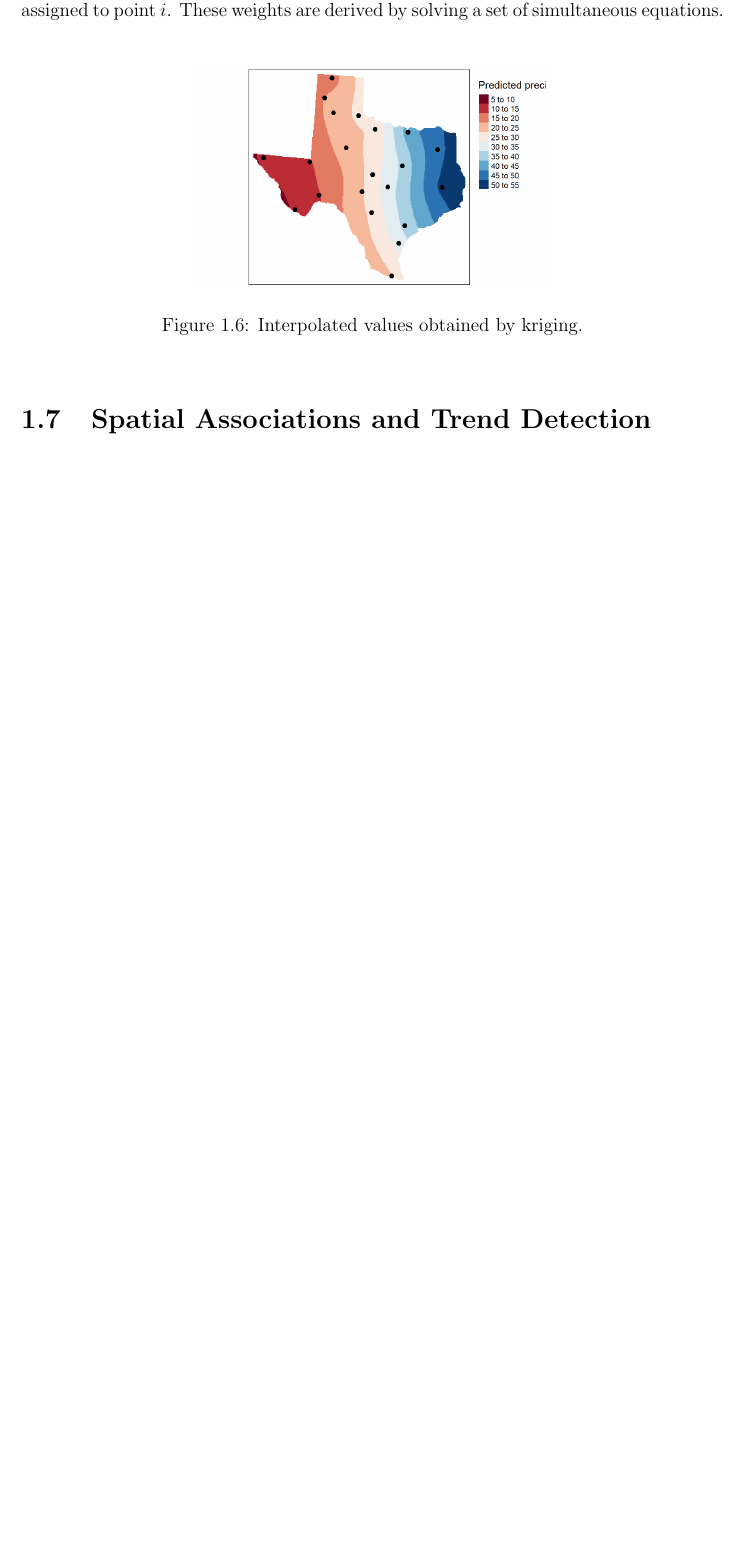
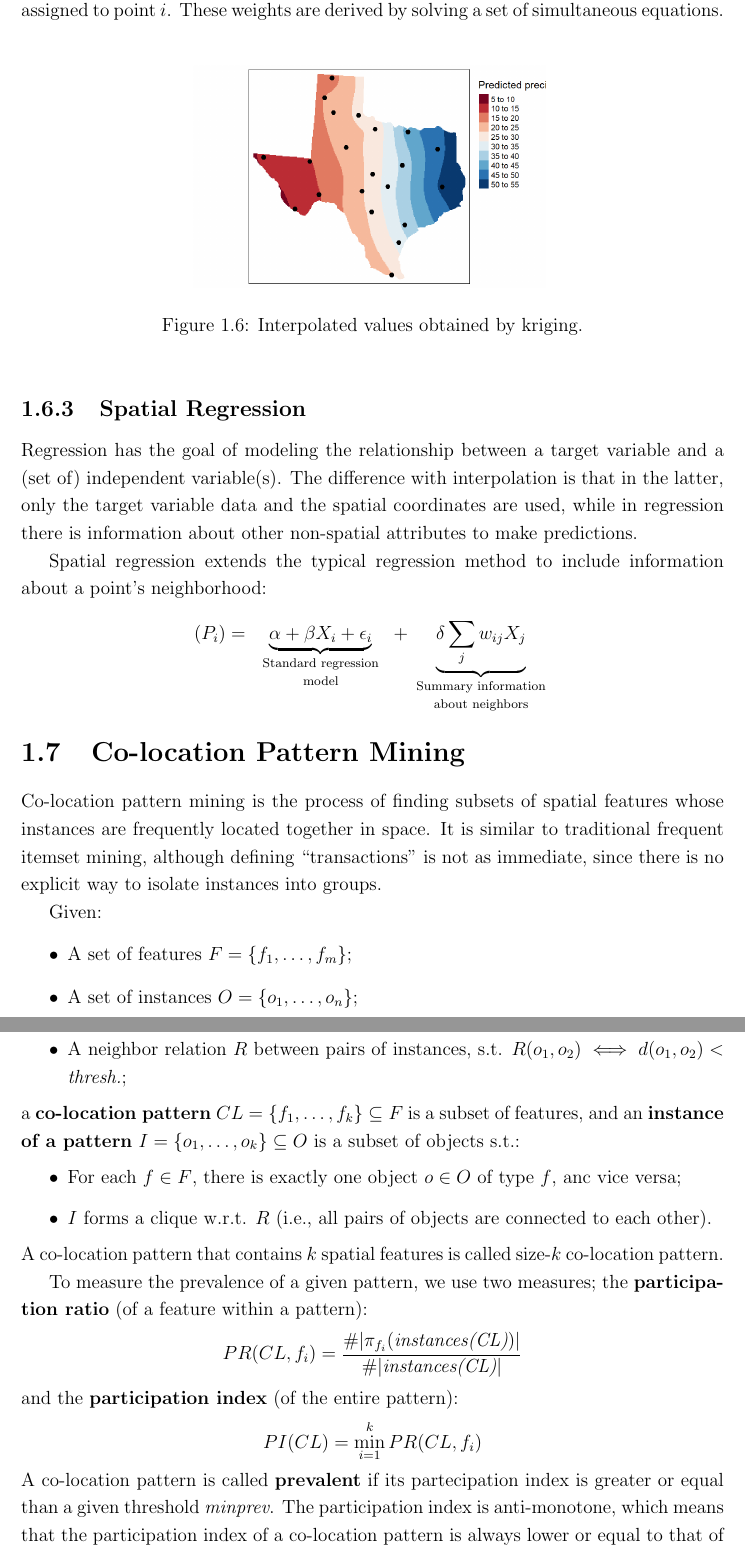
Before and after one commit to Slocon00/GSA-2425-notes, a LaTeX thesis (src/main.tex, which reads src/1 Intro.tex): part of page 13 of 14 before the commit and two parts of pages 13 and 14 of 16 after it, the two joined at a grey line, cut so that both start at the same text, the shorter picture padded with empty space. Compiled offline with pdfLaTeX.

Commit message:
complete intro

```diff
--- a/src/1 Intro.tex
+++ b/src/1 Intro.tex
@@ -245,4 +245,38 @@ where $s$ is the number of sample points used in the estimation, and $W_i$ is th
     \label{fig:interpolation_kriging}
 \end{figure}
 
-\section{Spatial Associations and Trend Detection}
+\subsection{Spatial Regression}
+
+Regression has the goal of modeling the relationship between a target variable and a (set of) independent variable(s). The difference with interpolation is that in the latter, only the target variable data and the spatial coordinates are used, while in regression there is information about other non-spatial attributes to make predictions.
+
+Spatial regression extends the typical regression method to include information about a point's neighborhood:
+\begin{equation*}
+    (P_i) = \underbrace{\alpha + \beta X_i + \epsilon_i}_{\parbox{7.5em}{\scriptsize\centering Standard regression model}} + \underbrace{\delta \sum_j w_{ij} X_j}_{\parbox{7.5em}{\scriptsize\centering Summary information about neighbors}}
+\end{equation*}
+
+\section{Co-location Pattern Mining}
+
+Co-location pattern mining is the process of finding subsets of spatial features whose instances are frequently located together in space. It is similar to traditional frequent itemset mining, although defining ``transactions'' is not as immediate, since there is no explicit way to isolate instances into groups.
+
+Given:
+\begin{itemize}
+    \item A set of features $F = \{f_1, \dots, f_m\}$;
+    \item A set of instances $O = \{o_1, \dots, o_n\}$;
+    \item A neighbor relation $R$ between pairs of instances, s.t. $R(o_1, o_2) \iff d(o_1, o_2) < \textit{thresh.}$;
+\end{itemize}
+a \textbf{co-location pattern} $CL = \{f_1, \dots, f_k\} \subseteq F$ is a subset of features, and an \textbf{instance of a pattern} $I = \{o_1, \dots, o_k\} \subseteq O$ is a subset of objects s.t.:
+\begin{itemize}
+    \item For each $f \in F$, there is exactly one object $o \in O$ of type $f$, anc vice versa;
+    \item $I$ forms a clique w.r.t. $R$ (i.e., all pairs of objects are connected to each other).
+\end{itemize}
+A co-location pattern that contains $k$ spatial features is called size-$k$ co-location pattern.
+
+To measure the prevalence of a given pattern, we use two measures; the \textbf{participation ratio} (of a feature within a pattern):
+\begin{equation*}
+    PR(CL, f_i) = \frac{\#|\pi_{f_i} (\textit{instances(CL)})|}{\#|\textit{instances(CL)}|}
+\end{equation*}
+and the \textbf{participation index} (of the entire pattern):
+\begin{equation*}
+    PI(CL) = \min_{i=1}^k PR(CL, f_i)
+\end{equation*}
+A co-location pattern is called \textbf{prevalent} if its partecipation index is greater or equal than a given threshold \textit{minprev}. The participation index is anti-monotone, which means that the participation index of a co-location pattern is always lower or equal to that of its sub-patterns.
```
Also changed, not shown: src/bibliography.bib (+6 -0 lines), main.pdf, src/img/trend_filters.png (added), src/1 Intro.tex (16 more changed lines).
